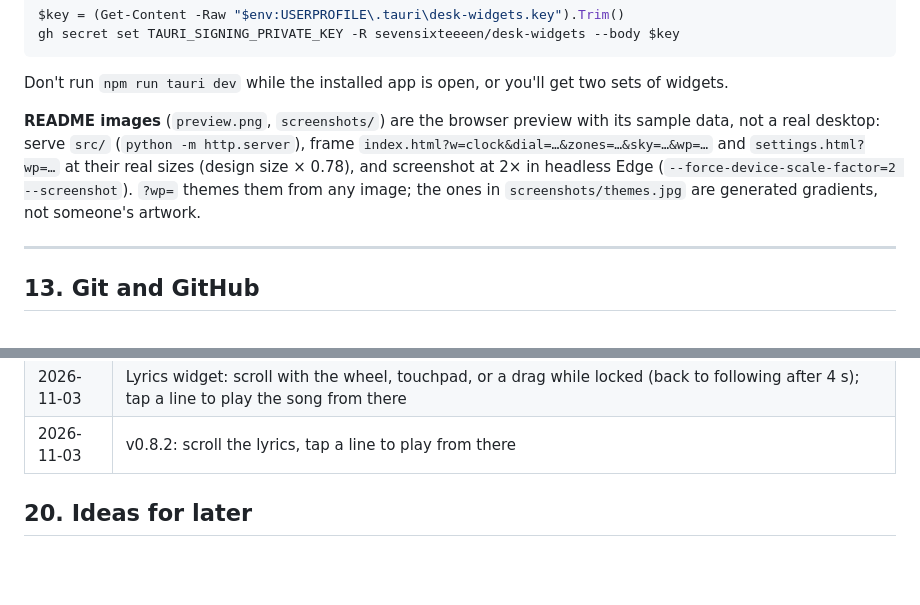
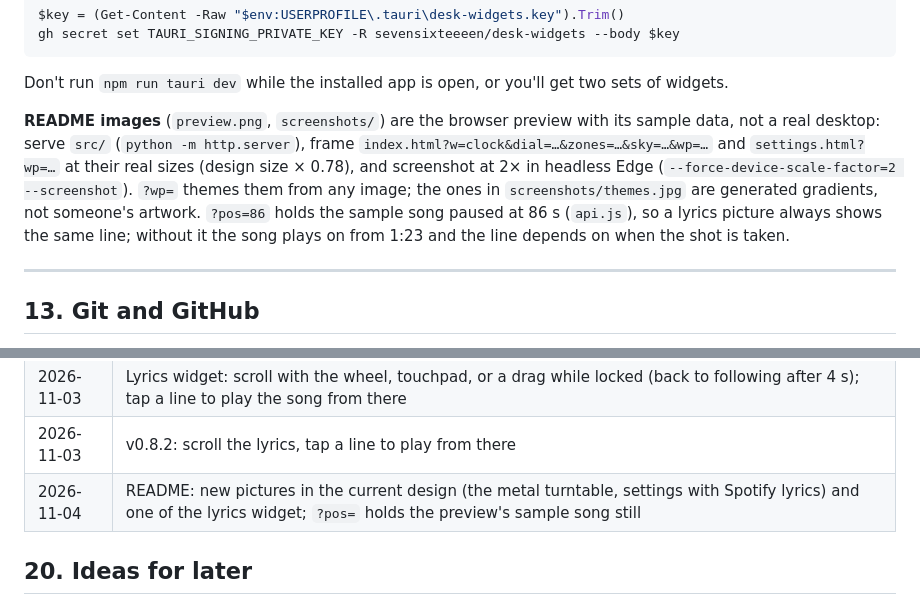
Before and after one commit to sevensixteeeen/desk-widgets, a Markdown page: PROJECT_NOTES.md, 2 parts joined by grey strips. GitHub-like rendering; blank space fills up the shorter version.

```diff
--- a/PROJECT_NOTES.md
+++ b/PROJECT_NOTES.md
@@ -479,7 +479,7 @@ gh secret set TAURI_SIGNING_PRIVATE_KEY -R sevensixteeeen/desk-widgets --body $k
 
 Don't run `npm run tauri dev` while the installed app is open, or you'll get two sets of widgets.
 
-**README images** (`preview.png`, `screenshots/`) are the browser preview with its sample data, not a real desktop: serve `src/` (`python -m http.server`), frame `index.html?w=clock&dial=…&zones=…&sky=…&wp=…` and `settings.html?wp=…` at their real sizes (design size × 0.78), and screenshot at 2× in headless Edge (`--force-device-scale-factor=2 --screenshot`). `?wp=` themes them from any image; the ones in `screenshots/themes.jpg` are generated gradients, not someone's artwork.
+**README images** (`preview.png`, `screenshots/`) are the browser preview with its sample data, not a real desktop: serve `src/` (`python -m http.server`), frame `index.html?w=clock&dial=…&zones=…&sky=…&wp=…` and `settings.html?wp=…` at their real sizes (design size × 0.78), and screenshot at 2× in headless Edge (`--force-device-scale-factor=2 --screenshot`). `?wp=` themes them from any image; the ones in `screenshots/themes.jpg` are generated gradients, not someone's artwork. `?pos=86` holds the sample song paused at 86 s (`api.js`), so a lyrics picture always shows the same line; without it the song plays on from 1:23 and the line depends on when the shot is taken.
 
 ---
 
@@ -659,6 +659,7 @@ Options if you want it lower:
 | 2026-11-02 | v0.8.1: security hardening, lyrics sooner when LRCLIB is busy; the first release built with pinned actions |
 | 2026-11-03 | Lyrics widget: scroll with the wheel, touchpad, or a drag while locked (back to following after 4 s); tap a line to play the song from there |
 | 2026-11-03 | v0.8.2: scroll the lyrics, tap a line to play from there |
+| 2026-11-04 | README: new pictures in the current design (the metal turntable, settings with Spotify lyrics) and one of the lyrics widget; `?pos=` holds the preview's sample song still |
 
 ## 20. Ideas for later
 
```
Also changed, not shown: README.md (+11 -6 lines), preview.png, screenshots/lyrics.jpg (added), screenshots/settings.png, screenshots/themes.jpg, 1 other file.
